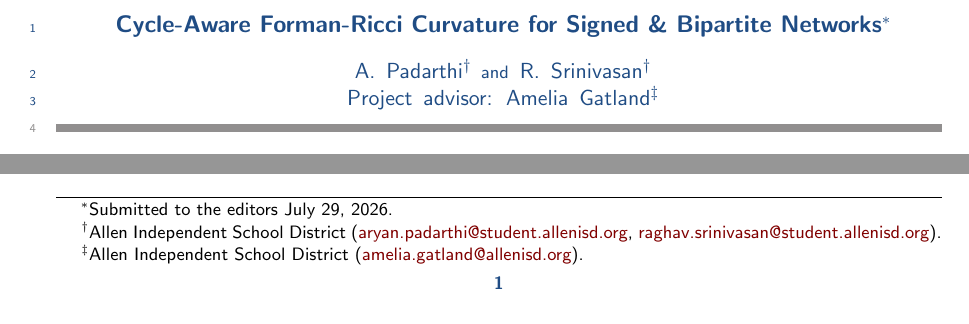
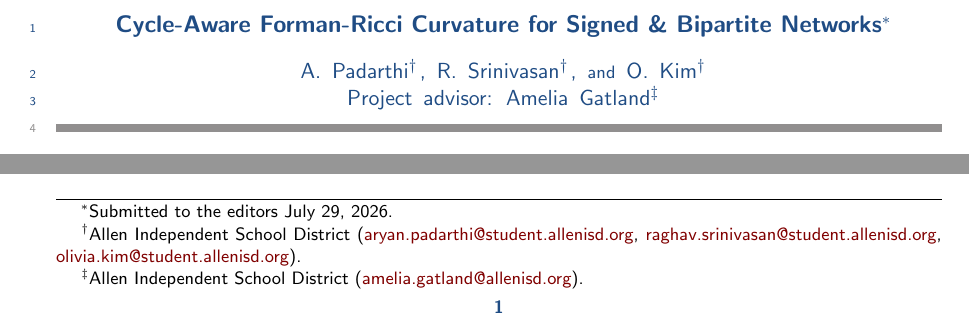
Before and after one commit to The-MathKing/cycle-aware-frc, a LaTeX document (manuscript.tex): two parts of page 1 of 16, joined at a grey line, cut so that both start at the same text. Compiled offline with pdfLaTeX.

Commit message:
Add Olivia Kim as third author

```diff
--- a/manuscript.tex
+++ b/manuscript.tex
@@ -9,10 +9,10 @@
 \setlength{\overfullrule}{0pt}
 
 % Running Head & Title
-\headers{Cycle-Aware Curvature for Bipartite Networks}{A. Padarthi and R. Srinivasan}
+\headers{Cycle-Aware Curvature for Bipartite Networks}{A. Padarthi, R. Srinivasan, and O. Kim}
 
 \title{Cycle-Aware Forman-Ricci Curvature for Signed \& Bipartite Networks\thanks{Submitted to the editors \today.}}
-\author{A. Padarthi\thanks{Allen Independent School District (\email{aryan.padarthi@student.allenisd.org}, \email{raghav.srinivasan@student.allenisd.org}).} \and R. Srinivasan\footnotemark[2] \\ Project advisor: Amelia Gatland\thanks{Allen Independent School District (\email{amelia.gatland@allenisd.org}).}}
+\author{A. Padarthi\thanks{Allen Independent School District (\email{aryan.padarthi@student.allenisd.org}, \email{raghav.srinivasan@student.allenisd.org}, \email{olivia.kim@student.allenisd.org}).} \and R. Srinivasan\footnotemark[2] \and O. Kim\footnotemark[2] \\ Project advisor: Amelia Gatland\thanks{Allen Independent School District (\email{amelia.gatland@allenisd.org}).}}
 
 \begin{document}
 \maketitle
```
Also changed, not shown: manuscript.pdf.
